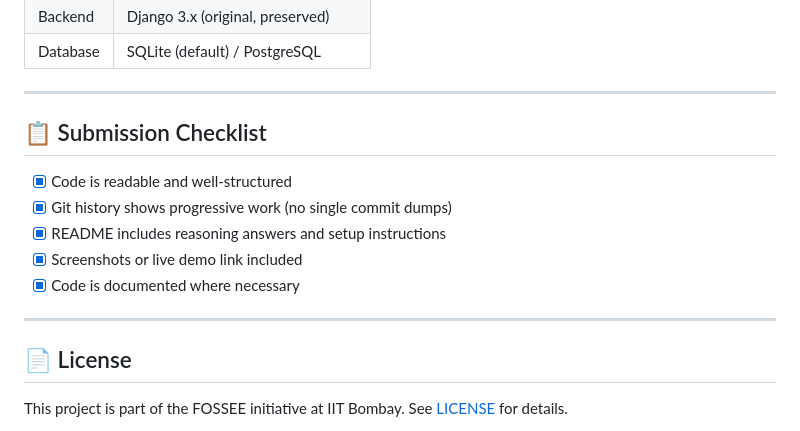
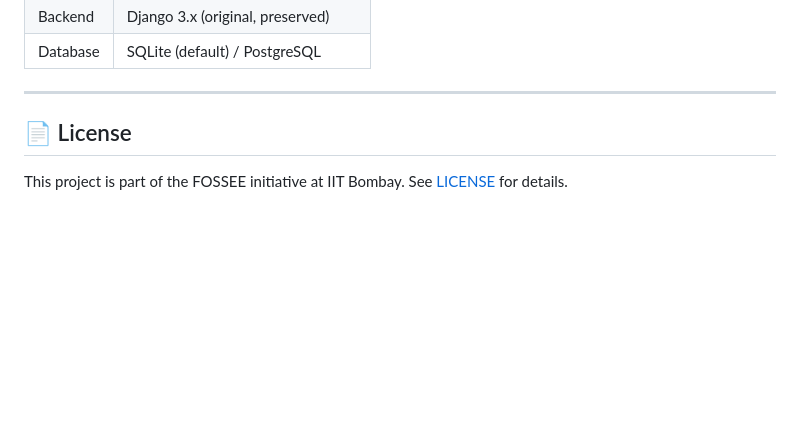
Before and after one commit to dalaldhruv20/Python-Screening-Task-UI-UX-Enhancement, a Markdown page: README.md, the part around the change. Drawn GitHub-style; blank space fills up the shorter version.

```diff
--- a/README.md
+++ b/README.md
@@ -218,15 +218,7 @@ Then use `fetch('/api/...')` in React components to call Django endpoints.
 
 ---
 
-## 📋 Submission Checklist
 
-- [x] Code is readable and well-structured
-- [x] Git history shows progressive work (no single commit dumps)
-- [x] README includes reasoning answers and setup instructions
-- [x] Screenshots or live demo link included
-- [x] Code is documented where necessary
-
----
 
 ## 📄 License
 
```
